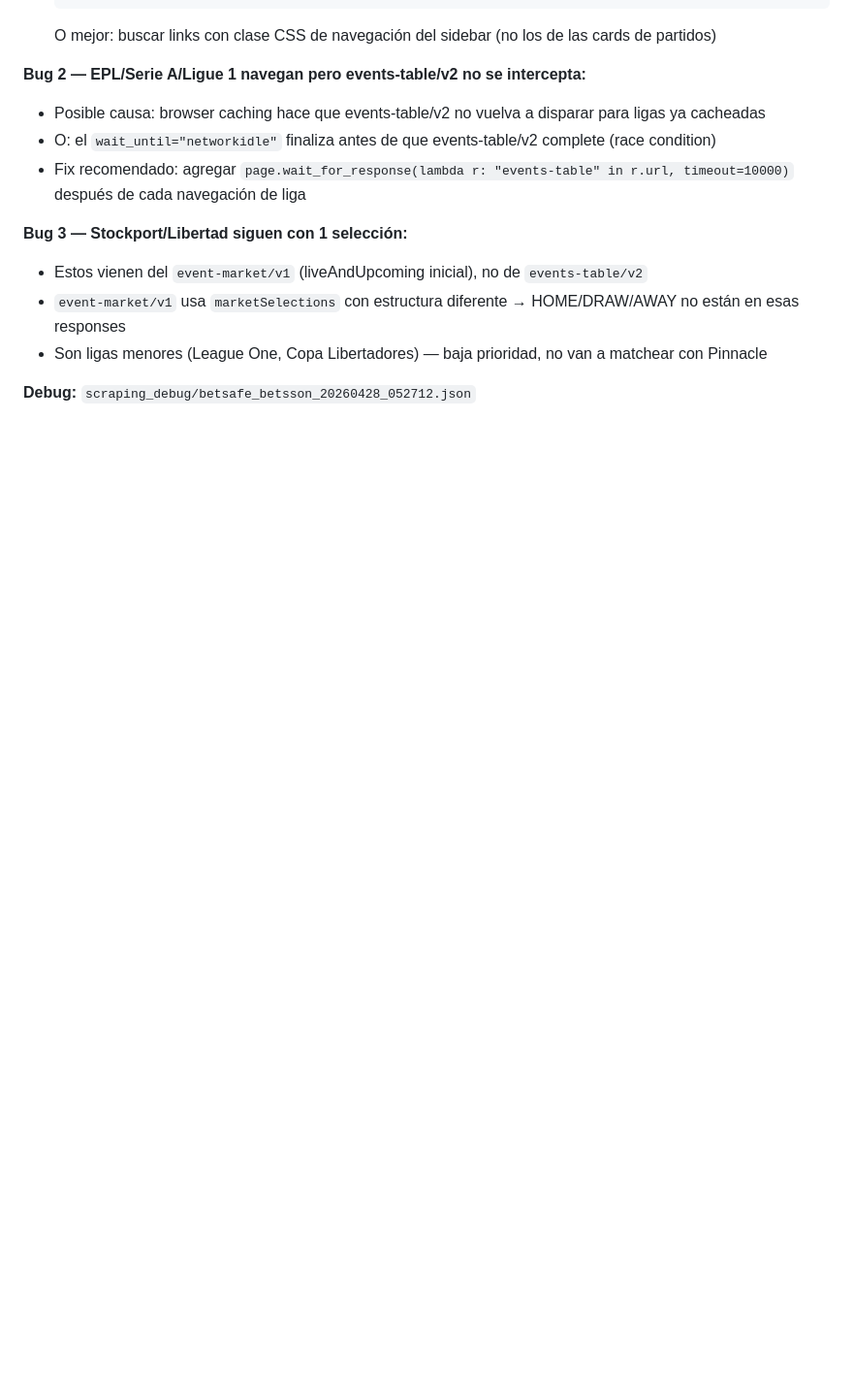
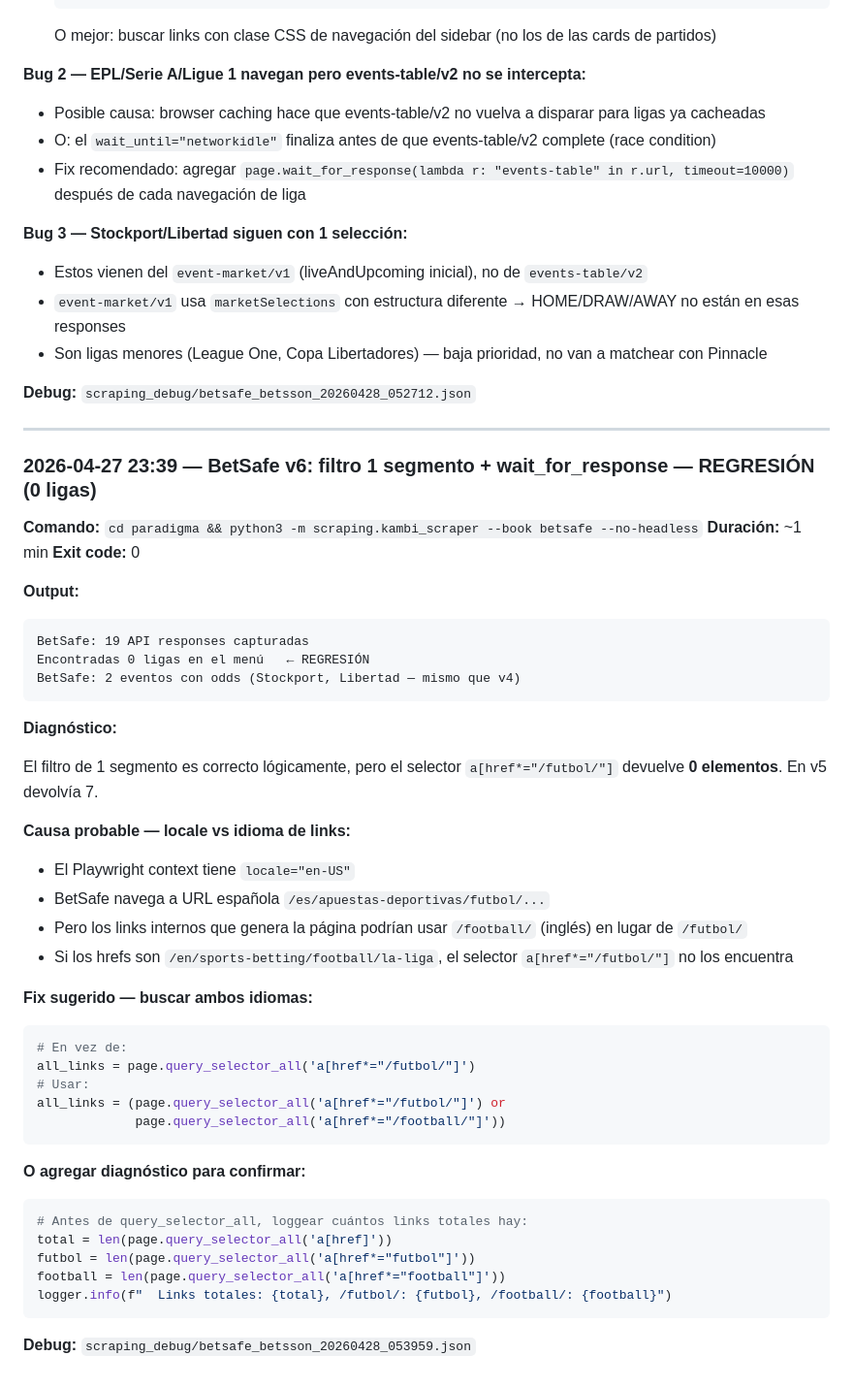
Before and after one commit to gcerdas16/paradigmasportsbetting, a Markdown page: RESULTADOS_TEST.md, the part around the change. Shown at 97% size. GitHub-like rendering; blank space fills up the shorter version.

Commit message:
test: BetSafe v6 — REGRESIÓN 0 ligas (selector /futbol/ no matchea, probable locale en-US genera links /football/)
Co-Authored-By: Claude Sonnet 4.6 <noreply@anthropic.com>

````diff
--- a/RESULTADOS_TEST.md
+++ b/RESULTADOS_TEST.md
@@ -1227,3 +1227,48 @@ Link discovery encontró 7 links. Liga navegada correctamente:
 - Son ligas menores (League One, Copa Libertadores) — baja prioridad, no van a matchear con Pinnacle
 
 **Debug:** `scraping_debug/betsafe_betsson_20260428_052712.json`
+
+---
+
+### 2026-04-27 23:39 — BetSafe v6: filtro 1 segmento + wait_for_response — REGRESIÓN (0 ligas)
+
+**Comando:** `cd paradigma && python3 -m scraping.kambi_scraper --book betsafe --no-headless`
+**Duración:** ~1 min
+**Exit code:** 0
+
+**Output:**
+```
+BetSafe: 19 API responses capturadas
+Encontradas 0 ligas en el menú   ← REGRESIÓN
+BetSafe: 2 eventos con odds (Stockport, Libertad — mismo que v4)
+```
+
+**Diagnóstico:**
+
+El filtro de 1 segmento es correcto lógicamente, pero el selector `a[href*="/futbol/"]` devuelve **0 elementos**. En v5 devolvía 7.
+
+**Causa probable — locale vs idioma de links:**
+- El Playwright context tiene `locale="en-US"`
+- BetSafe navega a URL española `/es/apuestas-deportivas/futbol/...`
+- Pero los links internos que genera la página podrían usar `/football/` (inglés) en lugar de `/futbol/`
+- Si los hrefs son `/en/sports-betting/football/la-liga`, el selector `a[href*="/futbol/"]` no los encuentra
+
+**Fix sugerido — buscar ambos idiomas:**
+```python
+# En vez de:
+all_links = page.query_selector_all('a[href*="/futbol/"]')
+# Usar:
+all_links = (page.query_selector_all('a[href*="/futbol/"]') or
+             page.query_selector_all('a[href*="/football/"]'))
+```
+
+**O agregar diagnóstico para confirmar:**
+```python
+# Antes de query_selector_all, loggear cuántos links totales hay:
+total = len(page.query_selector_all('a[href]'))
+futbol = len(page.query_selector_all('a[href*="futbol"]'))
+football = len(page.query_selector_all('a[href*="football"]'))
+logger.info(f"  Links totales: {total}, /futbol/: {futbol}, /football/: {football}")
+```
+
+**Debug:** `scraping_debug/betsafe_betsson_20260428_053959.json`
````
